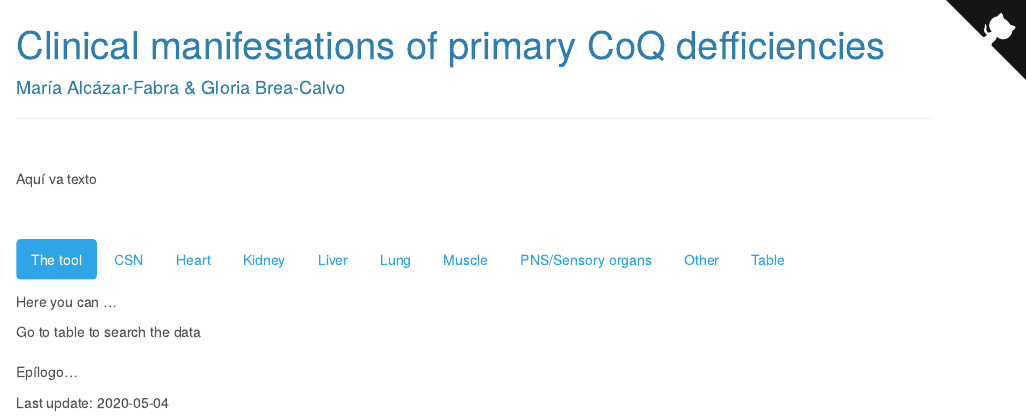
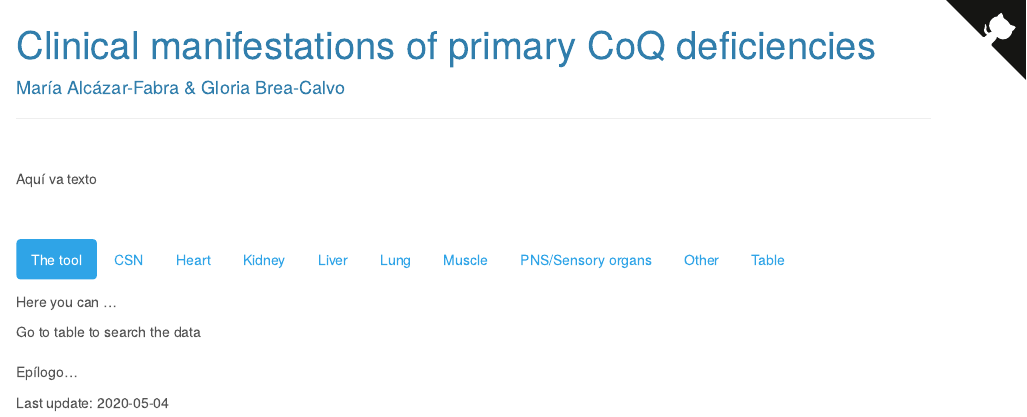
Before and after one commit to gloriabrea/clinic-CoQ-defects, an R Markdown document (index.Rmd): the page in a window 1100 px wide, from its top. Rendered offline with R 4.5, knitr and Pandoc, with nearby package versions; the code chunks are not run, so their results and figures are left out.

Commit message:
Update index.Rmd

```diff
--- a/index.Rmd
+++ b/index.Rmd
@@ -1,5 +1,5 @@
 ---
-title: "Clinical manifestations of primary CoQ defficiencies"
+title: "Clinical manifestations of primary CoQ deficiencies"
 author: "María Alcázar-Fabra & Gloria Brea-Calvo"
 date: ""
 output:
```
